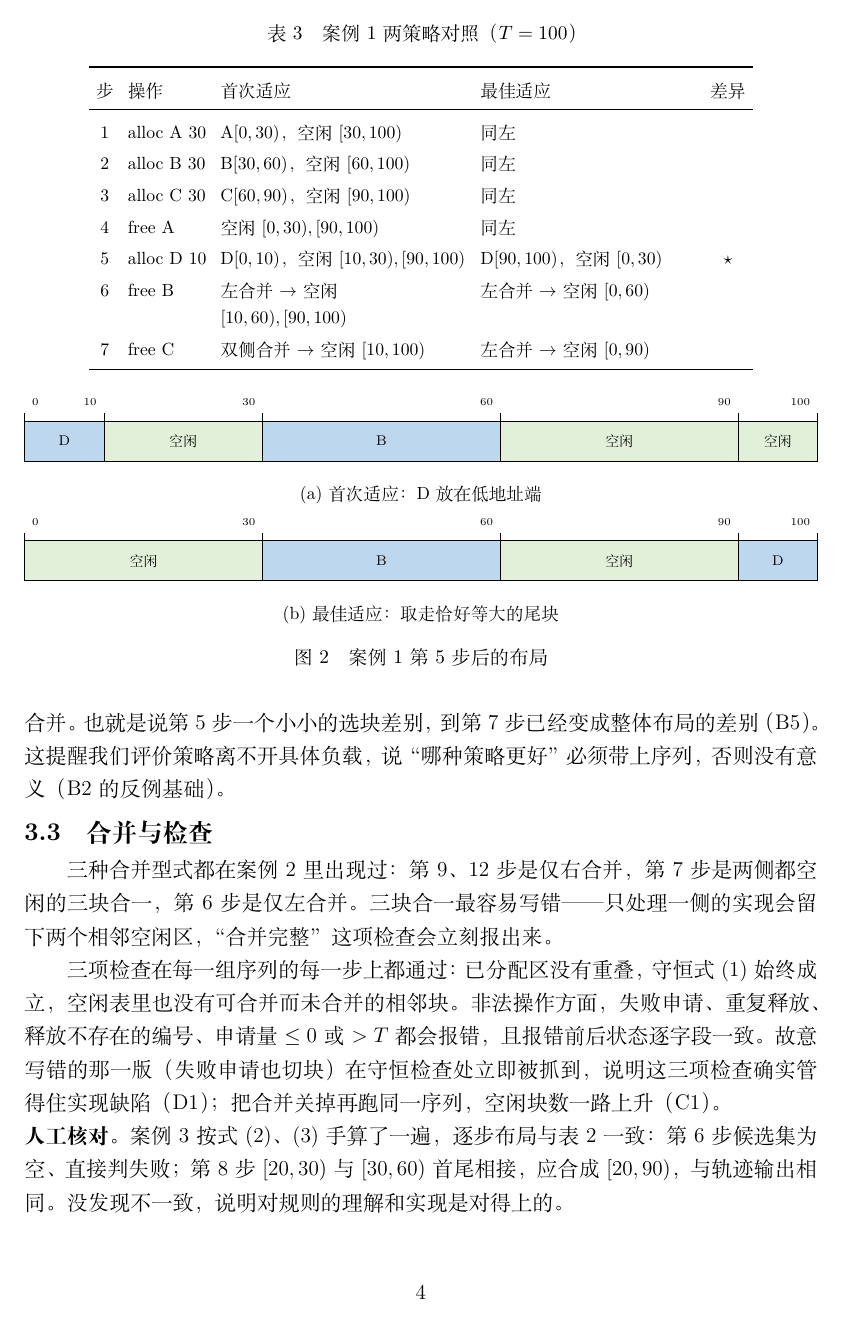
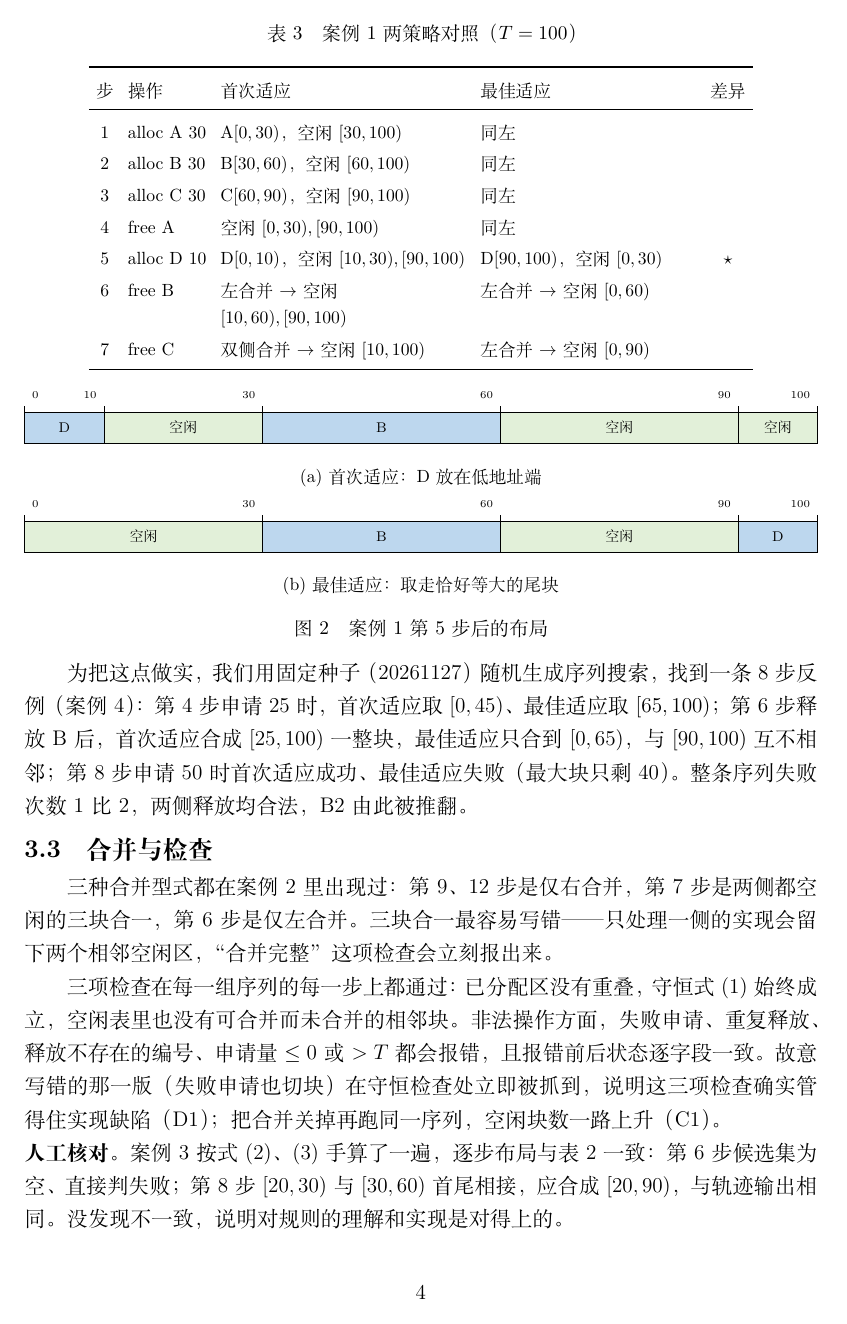
Before and after one commit to MEO-wj/OS_Memory_Allocation, a LaTeX document (report/report-template.tex): page 6 of 9. Compiled offline with XeLaTeX.

Commit message:
docs：报告中补入案例 4 反例证据（B2 推翻）

```diff
--- a/report/report-template.tex
+++ b/report/report-template.tex
@@ -27,6 +27,9 @@
 \captionsetup{font=small,labelsep=quad}
 \renewcommand{\arraystretch}{1.15}
 \setlist{nosep,leftmargin=2em}
+\setlength{\textfloatsep}{8pt plus 2pt minus 2pt}
+\setlength{\intextsep}{8pt plus 2pt minus 2pt}
+\setlength{\floatsep}{8pt plus 2pt minus 2pt}
 
 \renewcommand{\topfraction}{0.92}
 \renewcommand{\bottomfraction}{0.85}
@@ -41,7 +44,7 @@
 \definecolor{freegreen}{RGB}{226,240,217}
 \definecolor{allocblue}{RGB}{189,215,238}
 \newcommand{\membar}[2]{%
-\begin{tikzpicture}[x=\dimexpr\linewidth/#1\relax, y=0.8cm]
+\begin{tikzpicture}[x=\dimexpr\linewidth/#1\relax, y=0.62cm]
   \xdef\cursor{0}
   \foreach \btype/\blab/\blen [count=\bi] in {#2}{%
     \def\fftype{f}\def\aatype{a}%
@@ -298,8 +301,14 @@ A2：两种策略在同一个操作上都失败，因为候选集本身是空的
 更有意思的是第 6、7 步：两策略执行的是同一串操作，合并类型却不一样。
 首次适应第 7 步三个块挨在一起，走的是双侧合并；
 最佳适应右边那块已经分给 D，只能左合并。也就是说第 5 步一个小小的选块差别，
-到第 7 步已经变成整体布局的差别（B5）。这提醒我们评价策略离不开具体负载，
-说“哪种策略更好”必须带上序列，否则没有意义（B2 的反例基础）。
+到第 7 步已经变成整体布局的差别（B5）。这说明评价策略离不开具体负载，
+说“哪种策略更好”必须带上序列。
+
+为把这点做实，我们用固定种子（20261127）随机生成序列搜索，找到一条 8 步反例（案例 4）：
+第 4 步申请 25 时，首次适应取 $[0,45)$、最佳适应取 $[65,100)$；第 6 步释放 B 后，
+首次适应合成 $[25,100)$ 一整块，最佳适应只合到 $[0,65)$，与 $[90,100)$ 互不相邻；
+第 8 步申请 50 时首次适应成功、最佳适应失败（最大块只剩 40）。
+整条序列失败次数 1 比 2，两侧释放均合法，B2 由此被推翻。
 
 \subsection{合并与检查}
 
```
Also changed, not shown: report/report-template.tex (4 more changed lines).
